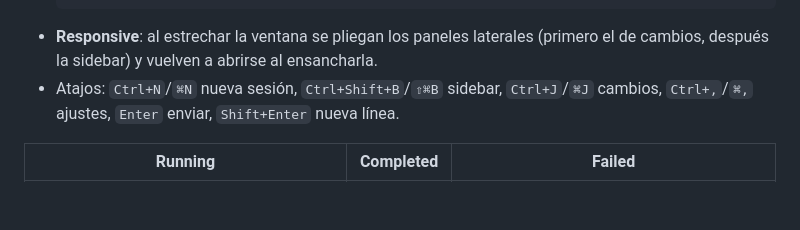
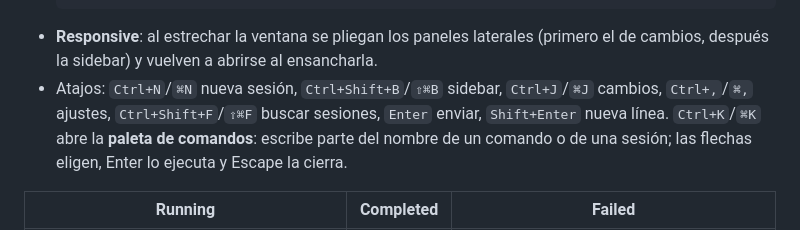
Before and after one commit to Zellokr/krampsta, a Markdown page: README.md, the part around the change. GitHub-like rendering; blank space fills up the shorter version.

```diff
--- a/README.md
+++ b/README.md
@@ -73,7 +73,9 @@ la renderiza Rune en la GPU (wgpu) en macOS, Windows y Linux.
 - **Responsive**: al estrechar la ventana se pliegan los paneles laterales (primero el de
   cambios, después la sidebar) y vuelven a abrirse al ensancharla.
 - Atajos: `Ctrl+N`/`⌘N` nueva sesión, `Ctrl+Shift+B`/`⇧⌘B` sidebar, `Ctrl+J`/`⌘J` cambios,
-  `Ctrl+,`/`⌘,` ajustes, `Enter` enviar, `Shift+Enter` nueva línea.
+  `Ctrl+,`/`⌘,` ajustes, `Ctrl+Shift+F`/`⇧⌘F` buscar sesiones, `Enter` enviar, `Shift+Enter` nueva
+  línea. `Ctrl+K`/`⌘K` abre la **paleta de comandos**: escribe parte del nombre de un comando o de
+  una sesión; las flechas eligen, Enter lo ejecuta y Escape la cierra.
 
 | Running | Completed | Failed |
 | --- | --- | --- |
```
Also changed, not shown: AGENTS.md (+2 -0 lines), assets/screenshots/palette.png (added), 10 other files.
